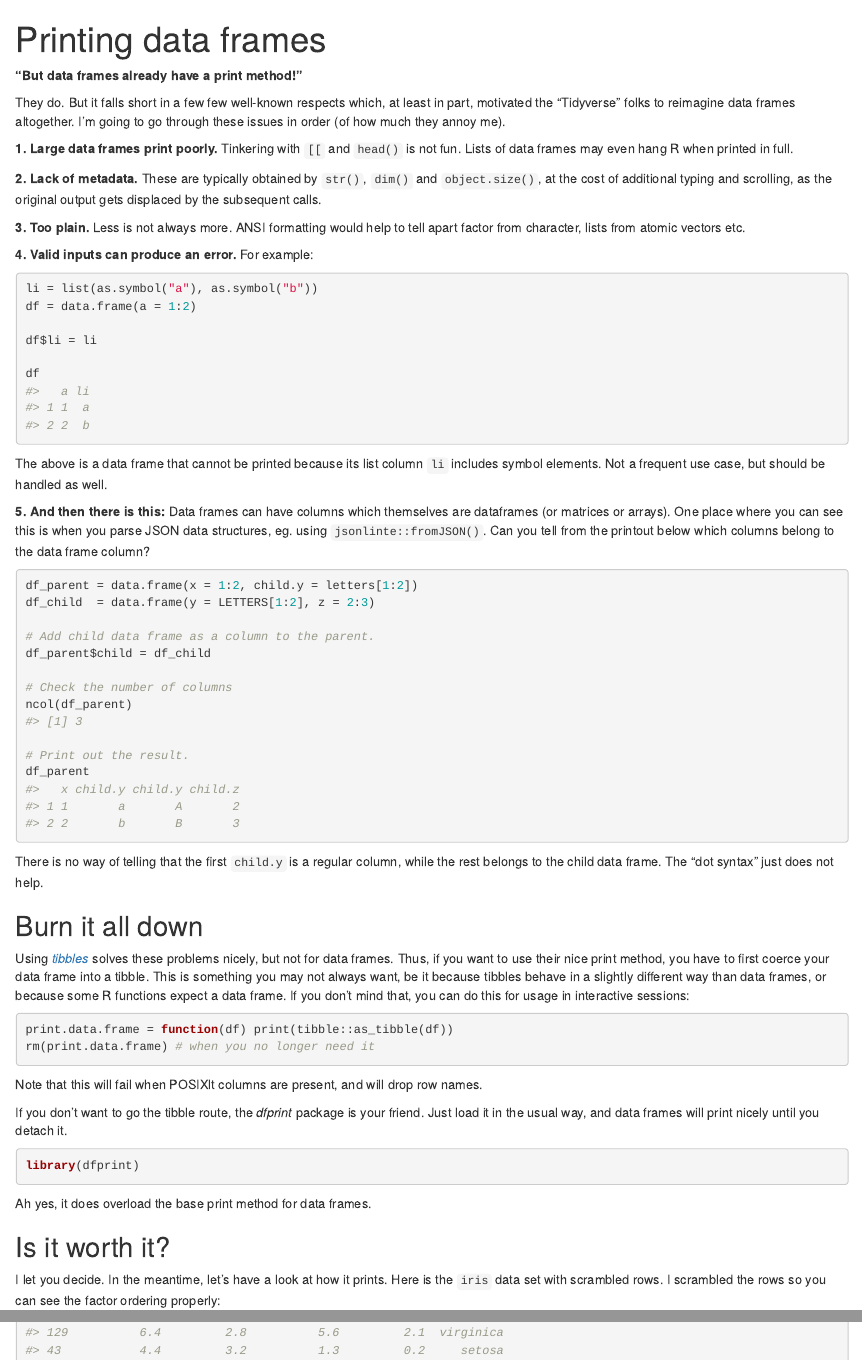
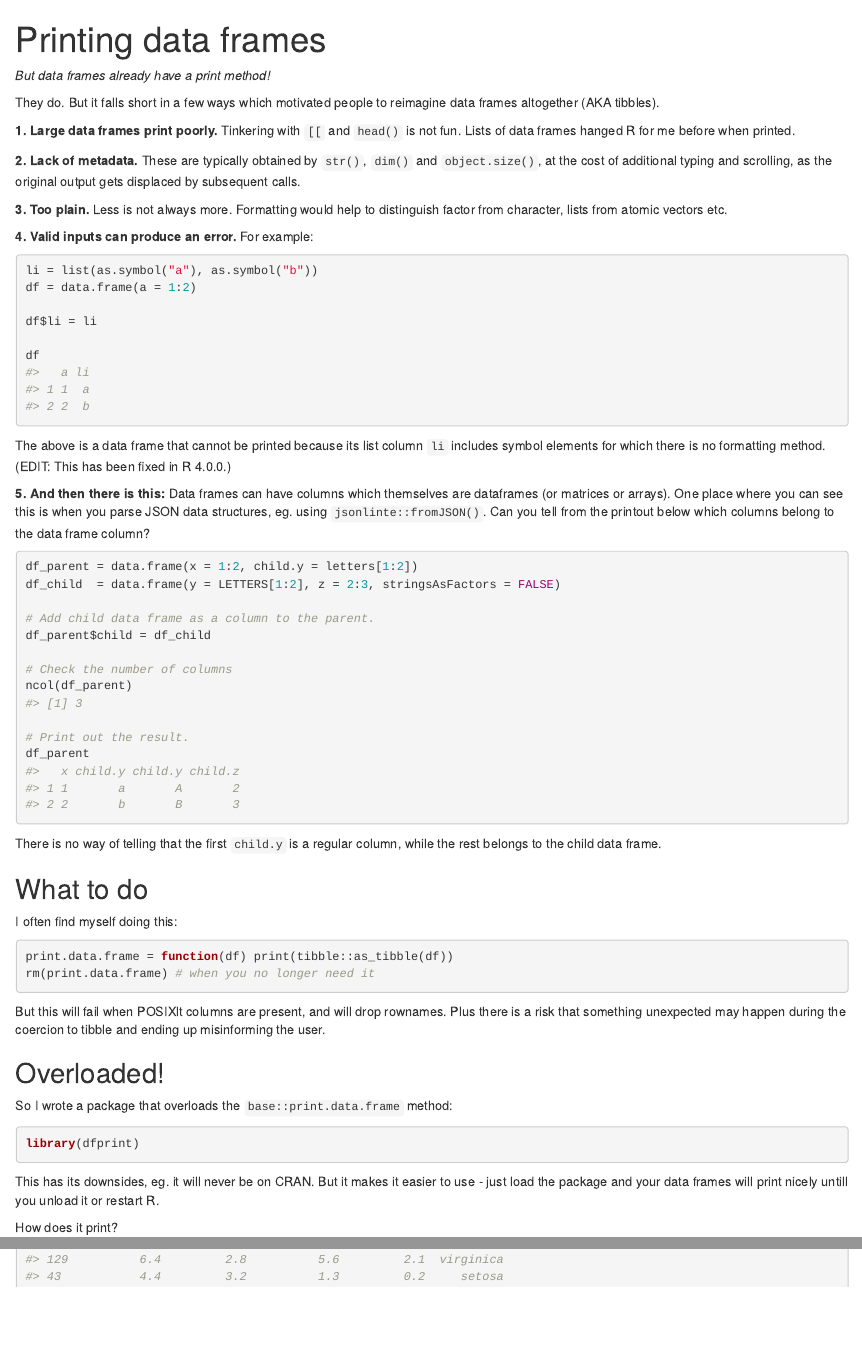
Before and after one commit to jchrom/dfprint, an R Markdown document (vignettes/print-data-frames.Rmd): the page in a window 1100 px wide, from its top, and a second part further down, joined at a grey line. Rendered offline with R 4.5, knitr and Pandoc, with nearby package versions; long lines of code are wrapped.

Commit message:
improved docs

````diff
--- a/vignettes/print-data-frames.Rmd
+++ b/vignettes/print-data-frames.Rmd
@@ -14,21 +14,20 @@ old.hooks <- fansi::set_knit_hooks(knitr::knit_hooks)
 options(width = 80)
 ```
 
-**"But data frames already have a print method!"**
+*But data frames already have a print method!*
 
-They do. But it falls short in a few few well-known respects which, at least
-in part, motivated the "Tidyverse" folks to reimagine data frames altogether.
-I'm going to go through these issues in order (of how much they annoy me).
+They do. But it falls short in a few ways which motivated people to reimagine
+data frames altogether (AKA tibbles).
 
 **1. Large data frames print poorly.** Tinkering with `[[` and `head()` is not
-fun. Lists of data frames may even hang R when printed in full.
+fun. Lists of data frames hanged R for me before when printed.
 
 **2. Lack of metadata.** These are typically obtained by `str()`, `dim()` and
 `object.size()`, at the cost of additional typing and scrolling, as the original
-output gets displaced by the subsequent calls.
+output gets displaced by subsequent calls.
 
-**3. Too plain.** Less is not always more. ANSI formatting would help to tell
-apart factor from character, lists from atomic vectors etc.
+**3. Too plain.** Less is not always more. Formatting would help to distinguish
+factor from character, lists from atomic vectors etc.
 
 **4. Valid inputs can produce an error.** For example:
 
@@ -42,7 +41,8 @@ df
 ```
 
 The above is a data frame that cannot be printed because its list column `li`
-includes symbol elements. Not a frequent use case, but should be handled as well.
+includes symbol elements for which there is no formatting method. (EDIT: This
+has been fixed in R 4.0.0.)
 
 **5. And then there is this:** Data frames can have columns which themselves are
 dataframes (or matrices or arrays). One place where you can see this is when you
@@ -51,7 +51,7 @@ the printout below which columns belong to the data frame column?
 
 ```{r}
 df_parent = data.frame(x = 1:2, child.y = letters[1:2])
-df_child  = data.frame(y = LETTERS[1:2], z = 2:3)
+df_child  = data.frame(y = LETTERS[1:2], z = 2:3, stringsAsFactors = FALSE)
 
 # Add child data frame as a column to the parent.
 df_parent$child = df_child
@@ -64,43 +64,36 @@ df_parent
 ```
 
 There is no way of telling that the first `child.y` is a regular column, while
-the rest belongs to the child data frame. The "dot syntax" just does not help.
+the rest belongs to the child data frame.
 
-Burn it all down
-----------------
+What to do
+----------
 
-Using *[tibbles](https://tibble.tidyverse.org/articles/tibble.html#tibbles-vs-data-frames)*
-solves these problems nicely, but not for data frames. Thus, if you want to use
-their nice print method, you have to first coerce your data frame into a tibble.
-This is something you may not always want, be it because tibbles behave
-in a slightly different way than data frames, or because some R functions expect
-a data frame. If you don't mind that, you can do this for usage in interactive
-sessions:
+I often find myself doing this:
 
 ```r
 print.data.frame = function(df) print(tibble::as_tibble(df))
 rm(print.data.frame) # when you no longer need it
 ```
 
-Note that this will fail when POSIXlt columns are present, and will drop row
-names.
+But this will fail when POSIXlt columns are present, and will drop rownames.
+Plus there is a risk that something unexpected may happen during the coercion to
+tibble and ending up misinforming the user.
 
-If you don't want to go the tibble route, the *dfprint* package is your friend.
-Just load it in the usual way, and data frames will print nicely until you
-detach it.
+Overloaded!
+-----------
+
+So I wrote a package that overloads the `base::print.data.frame` method:
 
 ```{r}
 library(dfprint)
 ```
 
-Ah yes, it does overload the base print method for data frames.
+This has its downsides, eg. it will never be on CRAN. But it makes it easier to
+use - just load the package and your data frames will print nicely untill you
+unload it or restart R.
 
-Is it worth it?
----------------
-
-I let you decide. In the meantime, let's have a look at how it prints. Here is
-the `iris` data set with scrambled rows. I scrambled the rows so you can see
-the factor ordering properly:
+How does it print?
 
 ```{r}
 set.seed(1)
````
Also changed, not shown: README.Rmd (+4 -22 lines), README.md, vignettes/print-data-frames.Rmd (22 more changed lines).
